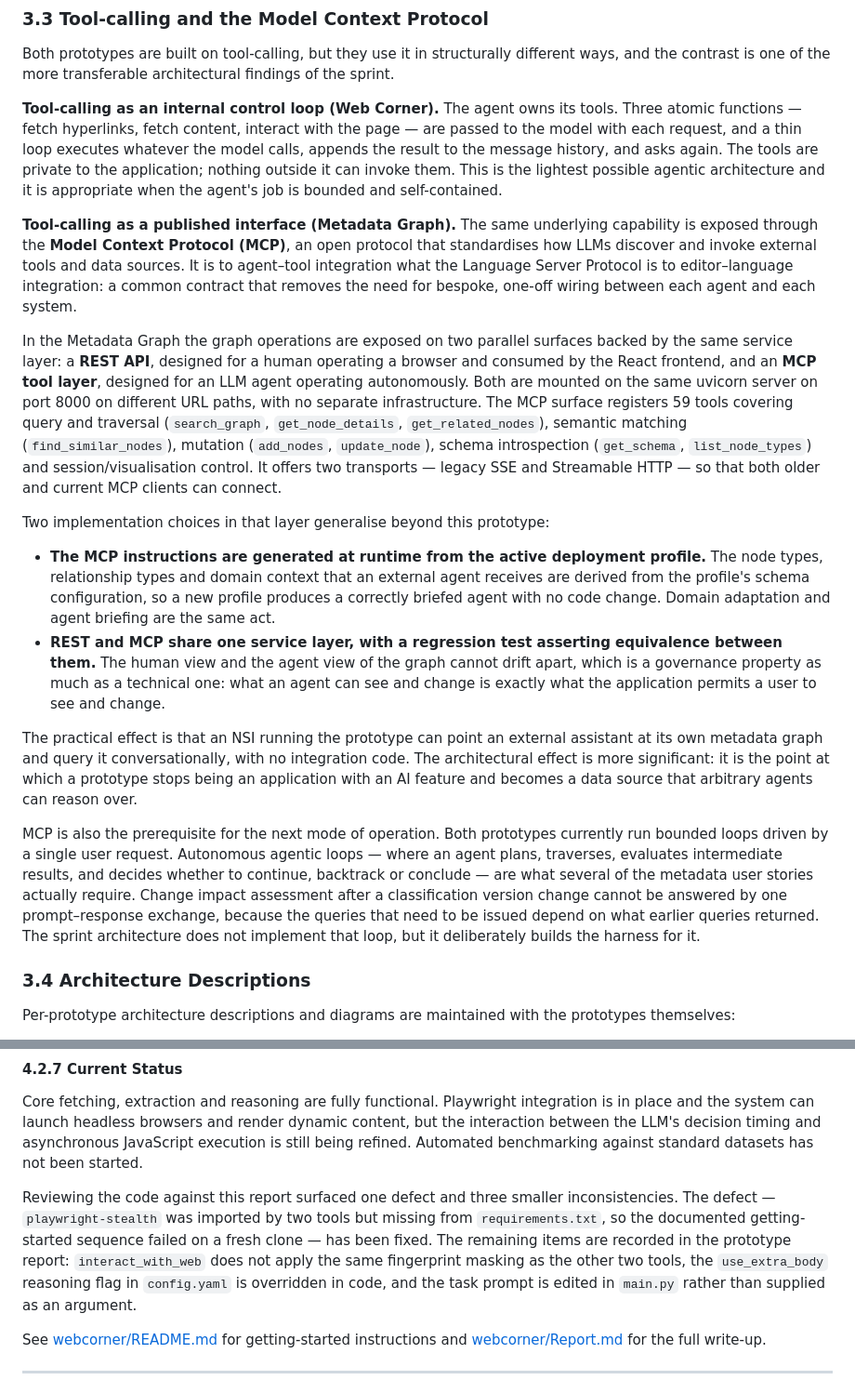
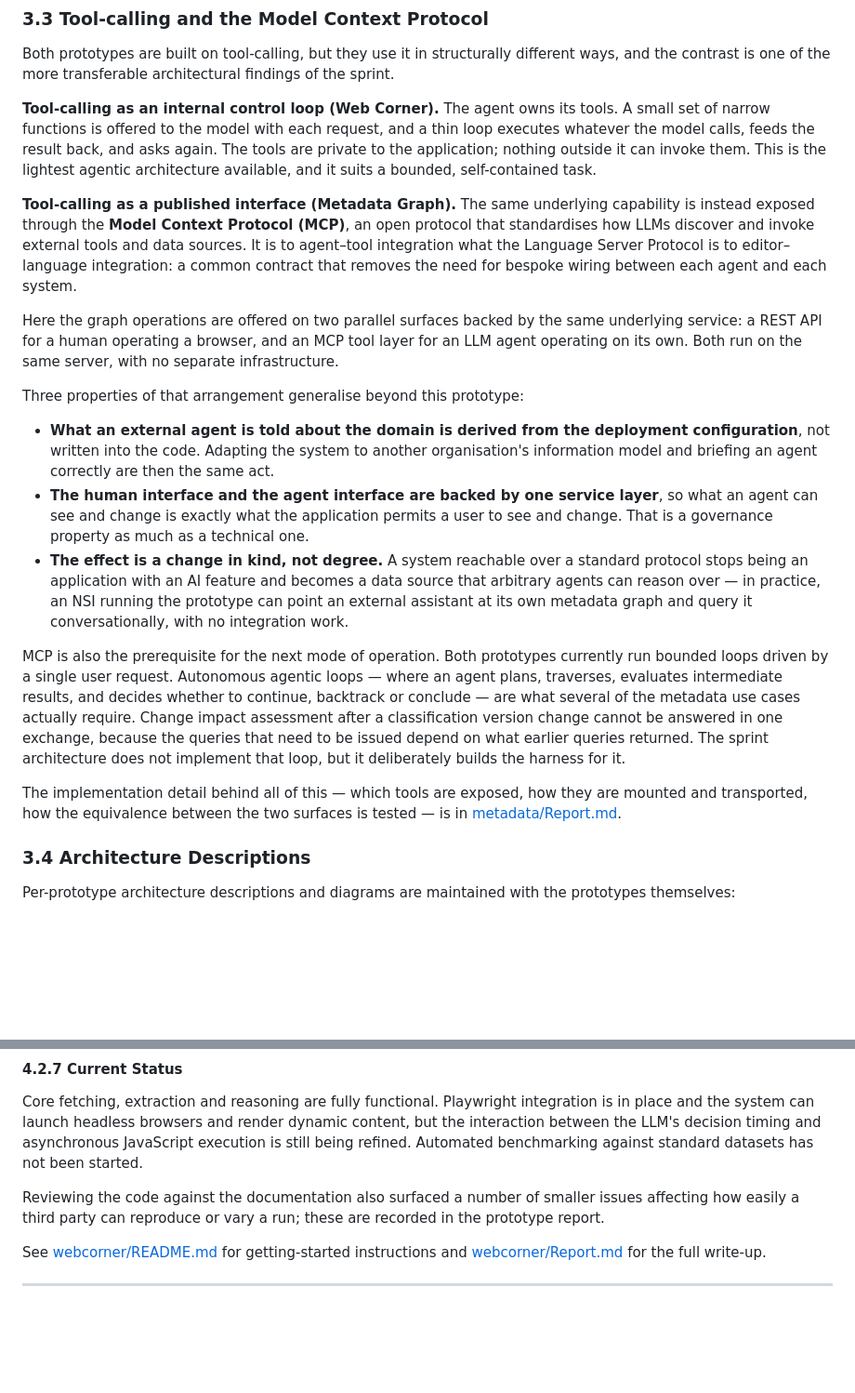
Before and after one commit to AIML4OS/WP12, a Markdown page: stockholm_sprint_2026/D12.2/README.md, 2 parts joined by grey strips. Shown at 93% size. Drawn GitHub-style; blank space fills up the shorter version.

```diff
--- a/stockholm_sprint_2026/D12.2/README.md
+++ b/stockholm_sprint_2026/D12.2/README.md
@@ -146,20 +146,21 @@ Taken together, the prototypes indicate that for several application areas withi
 
 Both prototypes are built on tool-calling, but they use it in structurally different ways, and the contrast is one of the more transferable architectural findings of the sprint.
 
-**Tool-calling as an internal control loop (Web Corner).** The agent owns its tools. Three atomic functions — fetch hyperlinks, fetch content, interact with the page — are passed to the model with each request, and a thin loop executes whatever the model calls, appends the result to the message history, and asks again. The tools are private to the application; nothing outside it can invoke them. This is the lightest possible agentic architecture and it is appropriate when the agent's job is bounded and self-contained.
+**Tool-calling as an internal control loop (Web Corner).** The agent owns its tools. A small set of narrow functions is offered to the model with each request, and a thin loop executes whatever the model calls, feeds the result back, and asks again. The tools are private to the application; nothing outside it can invoke them. This is the lightest agentic architecture available, and it suits a bounded, self-contained task.
 
-**Tool-calling as a published interface (Metadata Graph).** The same underlying capability is exposed through the **Model Context Protocol (MCP)**, an open protocol that standardises how LLMs discover and invoke external tools and data sources. It is to agent–tool integration what the Language Server Protocol is to editor–language integration: a common contract that removes the need for bespoke, one-off wiring between each agent and each system.
+**Tool-calling as a published interface (Metadata Graph).** The same underlying capability is instead exposed through the **Model Context Protocol (MCP)**, an open protocol that standardises how LLMs discover and invoke external tools and data sources. It is to agent–tool integration what the Language Server Protocol is to editor–language integration: a common contract that removes the need for bespoke wiring between each agent and each system.
 
-In the Metadata Graph the graph operations are exposed on two parallel surfaces backed by the same service layer: a **REST API**, designed for a human operating a browser and consumed by the React frontend, and an **MCP tool layer**, designed for an LLM agent operating autonomously. Both are mounted on the same uvicorn server on port 8000 on different URL paths, with no separate infrastructure. The MCP surface registers 59 tools covering query and traversal (`search_graph`, `get_node_details`, `get_related_nodes`), semantic matching (`find_similar_nodes`), mutation (`add_nodes`, `update_node`), schema introspection (`get_schema`, `list_node_types`) and session/visualisation control. It offers two transports — legacy SSE and Streamable HTTP — so that both older and current MCP clients can connect.
+Here the graph operations are offered on two parallel surfaces backed by the same underlying service: a REST API for a human operating a browser, and an MCP tool layer for an LLM agent operating on its own. Both run on the same server, with no separate infrastructure.
 
-Two implementation choices in that layer generalise beyond this prototype:
+Three properties of that arrangement generalise beyond this prototype:
 
-- **The MCP instructions are generated at runtime from the active deployment profile.** The node types, relationship types and domain context that an external agent receives are derived from the profile's schema configuration, so a new profile produces a correctly briefed agent with no code change. Domain adaptation and agent briefing are the same act.
-- **REST and MCP share one service layer, with a regression test asserting equivalence between them.** The human view and the agent view of the graph cannot drift apart, which is a governance property as much as a technical one: what an agent can see and change is exactly what the application permits a user to see and change.
+- **What an external agent is told about the domain is derived from the deployment configuration**, not written into the code. Adapting the system to another organisation's information model and briefing an agent correctly are then the same act.
+- **The human interface and the agent interface are backed by one service layer**, so what an agent can see and change is exactly what the application permits a user to see and change. That is a governance property as much as a technical one.
+- **The effect is a change in kind, not degree.** A system reachable over a standard protocol stops being an application with an AI feature and becomes a data source that arbitrary agents can reason over — in practice, an NSI running the prototype can point an external assistant at its own metadata graph and query it conversationally, with no integration work.
 
-The practical effect is that an NSI running the prototype can point an external assistant at its own metadata graph and query it conversationally, with no integration code. The architectural effect is more significant: it is the point at which a prototype stops being an application with an AI feature and becomes a data source that arbitrary agents can reason over.
+MCP is also the prerequisite for the next mode of operation. Both prototypes currently run bounded loops driven by a single user request. Autonomous agentic loops — where an agent plans, traverses, evaluates intermediate results, and decides whether to continue, backtrack or conclude — are what several of the metadata use cases actually require. Change impact assessment after a classification version change cannot be answered in one exchange, because the queries that need to be issued depend on what earlier queries returned. The sprint architecture does not implement that loop, but it deliberately builds the harness for it.
 
-MCP is also the prerequisite for the next mode of operation. Both prototypes currently run bounded loops driven by a single user request. Autonomous agentic loops — where an agent plans, traverses, evaluates intermediate results, and decides whether to continue, backtrack or conclude — are what several of the metadata user stories actually require. Change impact assessment after a classification version change cannot be answered by one prompt–response exchange, because the queries that need to be issued depend on what earlier queries returned. The sprint architecture does not implement that loop, but it deliberately builds the harness for it.
+The implementation detail behind all of this — which tools are exposed, how they are mounted and transported, how the equivalence between the two surfaces is tested — is in [metadata/Report.md](../metadata/Report.md).
 
 ### 3.4 Architecture Descriptions
 
@@ -312,7 +308,7 @@ Each run reached atomic-level results rather than stopping at a listing page, wh
 
 Core fetching, extraction and reasoning are fully functional. Playwright integration is in place and the system can launch headless browsers and render dynamic content, but the interaction between the LLM's decision timing and asynchronous JavaScript execution is still being refined. Automated benchmarking against standard datasets has not been started.
 
-Reviewing the code against this report surfaced one defect and three smaller inconsistencies. The defect — `playwright-stealth` was imported by two tools but missing from `requirements.txt`, so the documented getting-started sequence failed on a fresh clone — has been fixed. The remaining items are recorded in the prototype report: `interact_with_web` does not apply the same fingerprint masking as the other two tools, the `use_extra_body` reasoning flag in `config.yaml` is overridden in code, and the task prompt is edited in `main.py` rather than supplied as an argument.
+Reviewing the code against the documentation also surfaced a number of smaller issues affecting how easily a third party can reproduce or vary a run; these are recorded in the prototype report.
 
 See [webcorner/README.md](../webcorner/README.md) for getting-started instructions and [webcorner/Report.md](../webcorner/Report.md) for the full write-up.
 
```
Also changed, not shown: other parts of stockholm_sprint_2026/D12.2/README.md (+42 -53 lines).
